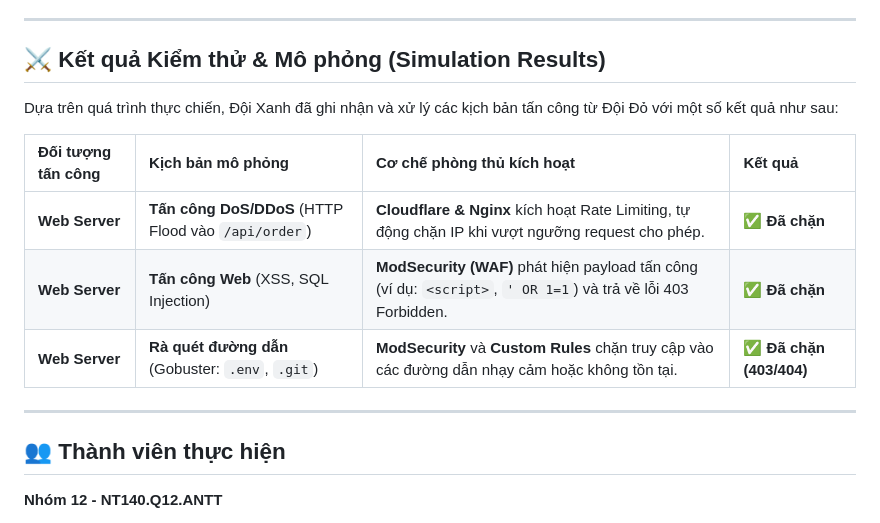
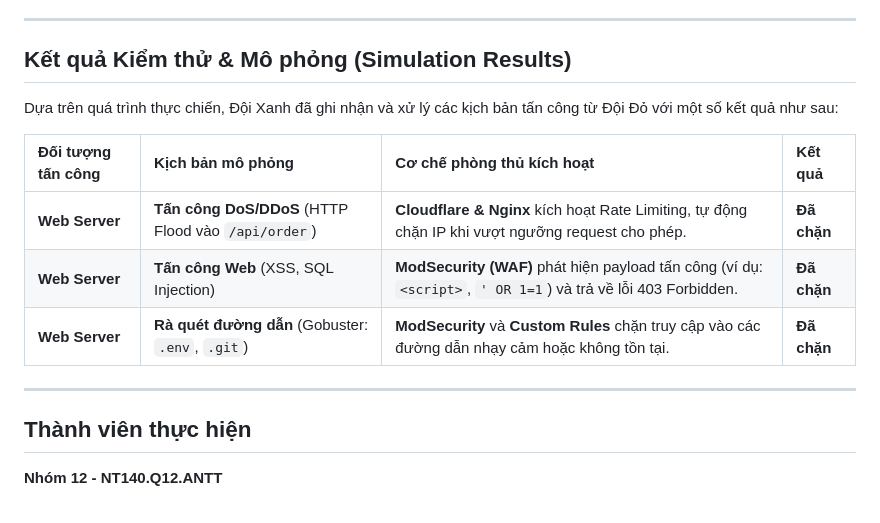
Before and after one commit to phglinh05/NT140_Blue-Team-Defense-Simulation, a Markdown page: README.md, the part around one of its changes. Rendered like a GitHub page.

```diff
--- a/README.md
+++ b/README.md
@@ -73,19 +69,19 @@ Hệ thống áp dụng bảo mật đa lớp từ lớp mạng đến lớp ứ
 
 ---
 
-## ⚔️ Kết quả Kiểm thử & Mô phỏng (Simulation Results)
+## Kết quả Kiểm thử & Mô phỏng (Simulation Results)
 
 Dựa trên quá trình thực chiến, Đội Xanh đã ghi nhận và xử lý các kịch bản tấn công từ Đội Đỏ với một số kết quả như sau:
 
 | Đối tượng tấn công | Kịch bản mô phỏng | Cơ chế phòng thủ kích hoạt | Kết quả |
 | :--- | :--- | :--- | :--- |
-| **Web Server** | **Tấn công DoS/DDoS** (HTTP Flood vào `/api/order`) | **Cloudflare & Nginx** kích hoạt Rate Limiting, tự động chặn IP khi vượt ngưỡng request cho phép. | ✅ **Đã chặn** |
-| **Web Server** | **Tấn công Web** (XSS, SQL Injection) | **ModSecurity (WAF)** phát hiện payload tấn công (ví dụ: `<script>`, `' OR 1=1`) và trả về lỗi 403 Forbidden. | ✅ **Đã chặn** |
-| **Web Server** | **Rà quét đường dẫn** (Gobuster: `.env`, `.git`) | **ModSecurity** và **Custom Rules** chặn truy cập vào các đường dẫn nhạy cảm hoặc không tồn tại. | ✅ **Đã chặn (403/404)** |
+| **Web Server** | **Tấn công DoS/DDoS** (HTTP Flood vào `/api/order`) | **Cloudflare & Nginx** kích hoạt Rate Limiting, tự động chặn IP khi vượt ngưỡng request cho phép. | **Đã chặn** |
+| **Web Server** | **Tấn công Web** (XSS, SQL Injection) | **ModSecurity (WAF)** phát hiện payload tấn công (ví dụ: `<script>`, `' OR 1=1`) và trả về lỗi 403 Forbidden. | **Đã chặn** |
+| **Web Server** | **Rà quét đường dẫn** (Gobuster: `.env`, `.git`) | **ModSecurity** và **Custom Rules** chặn truy cập vào các đường dẫn nhạy cảm hoặc không tồn tại. | **Đã chặn** |
 
 ---
 
-## 👥 Thành viên thực hiện
+## Thành viên thực hiện
 **Nhóm 12 - NT140.Q12.ANTT**
 * **Trần Thị Phương Linh (23520851)**
 * **Nguyễn Đức Hùng (23520565)**
```
Also changed, not shown: other parts of README.md (+5 -9 lines).
